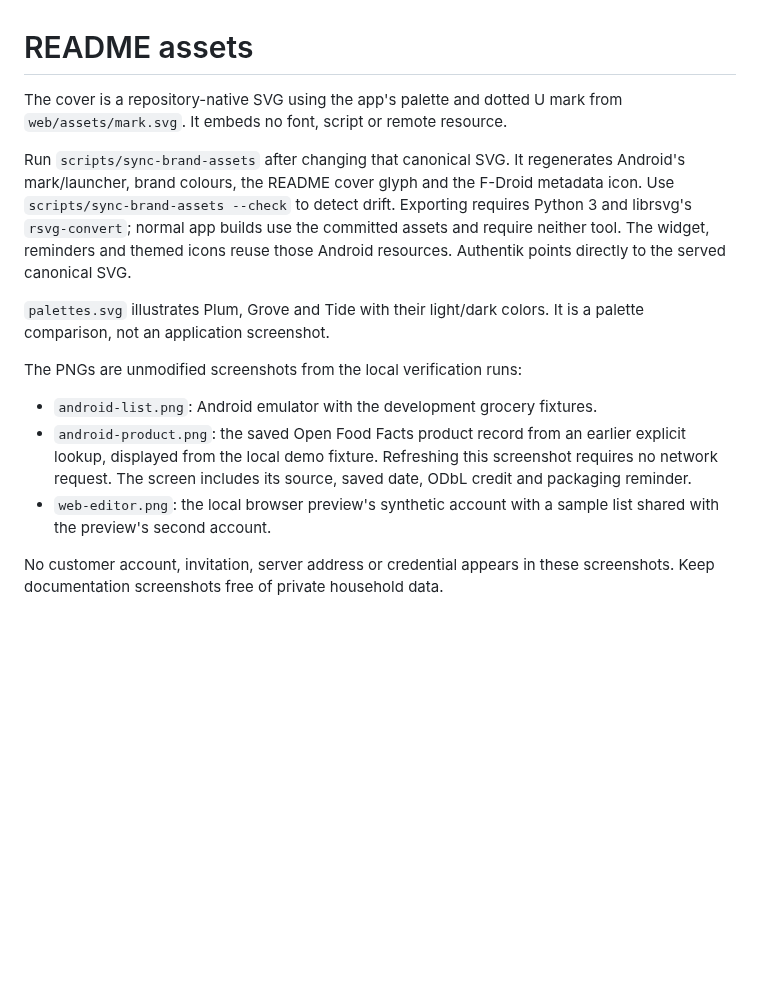
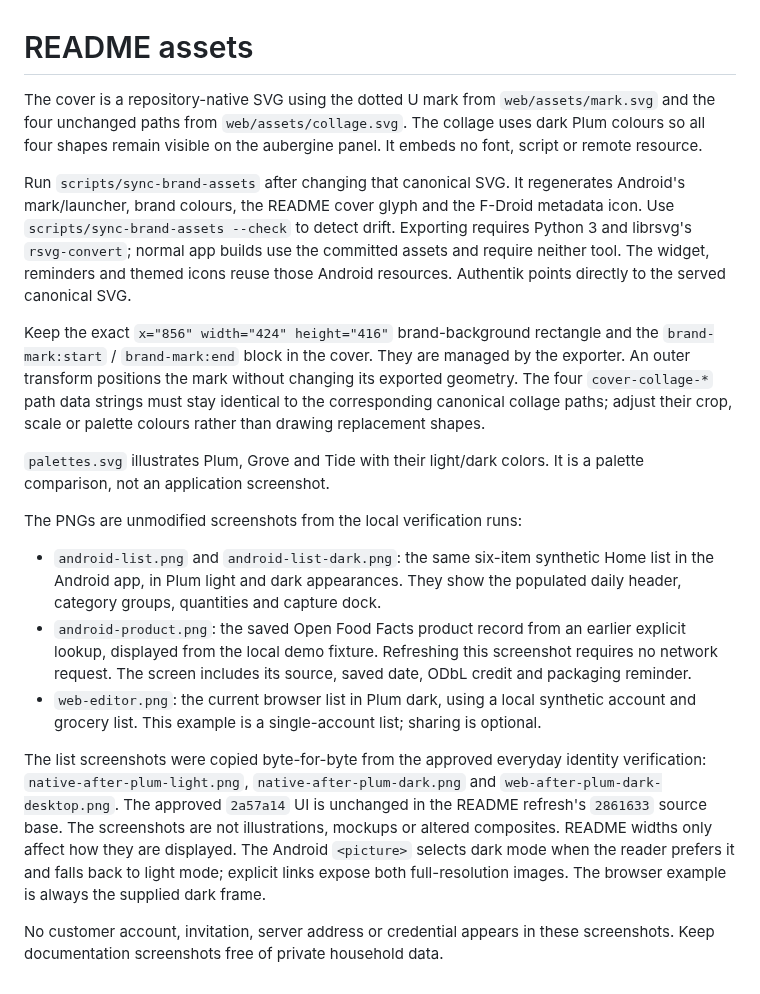
Before and after one commit to vitofico/usuals, a Markdown page: docs/assets/README.md, the part around the change. Rendered like a GitHub page; blank space fills up the shorter version.

Commit message:
:memo: docs: refresh Usuals README identity and examples

```diff
--- a/docs/assets/README.md
+++ b/docs/assets/README.md
@@ -1,7 +1,9 @@
 # README assets
 
-The cover is a repository-native SVG using the app's palette and dotted U mark
-from `web/assets/mark.svg`. It embeds no font, script or remote resource.
+The cover is a repository-native SVG using the dotted U mark from
+`web/assets/mark.svg` and the four unchanged paths from `web/assets/collage.svg`.
+The collage uses dark Plum colours so all four shapes remain visible on the
+aubergine panel. It embeds no font, script or remote resource.
 
 Run `scripts/sync-brand-assets` after changing that canonical SVG. It regenerates
 Android's mark/launcher, brand colours, the README cover glyph and the F-Droid
@@ -10,18 +12,38 @@ requires Python 3 and librsvg's `rsvg-convert`; normal app builds use the commit
 assets and require neither tool. The widget, reminders and themed icons reuse
 those Android resources. Authentik points directly to the served canonical SVG.
 
+Keep the exact `x="856" width="424" height="416"` brand-background rectangle and
+the `brand-mark:start` / `brand-mark:end` block in the cover. They are managed by
+the exporter. An outer transform positions the mark without changing its exported
+geometry. The four `cover-collage-*` path data strings must stay identical to the
+corresponding canonical collage paths; adjust their crop, scale or palette
+colours rather than drawing replacement shapes.
+
 `palettes.svg` illustrates Plum, Grove and Tide with their light/dark colors.
 It is a palette comparison, not an application screenshot.
 
 The PNGs are unmodified screenshots from the local verification runs:
 
-- `android-list.png`: Android emulator with the development grocery fixtures.
+- `android-list.png` and `android-list-dark.png`: the same six-item synthetic
+  Home list in the Android app, in Plum light and dark appearances. They show the
+  populated daily header, category groups, quantities and capture dock.
 - `android-product.png`: the saved Open Food Facts product record from an
   earlier explicit lookup, displayed from the local demo fixture. Refreshing
   this screenshot requires no network request. The screen includes its source,
   saved date, ODbL credit and packaging reminder.
-- `web-editor.png`: the local browser preview's synthetic account with a sample
-  list shared with the preview's second account.
+- `web-editor.png`: the current browser list in Plum dark, using a local
+  synthetic account and grocery list. This example is a single-account list;
+  sharing is optional.
+
+The list screenshots were copied byte-for-byte from the approved everyday
+identity verification: `native-after-plum-light.png`,
+`native-after-plum-dark.png` and `web-after-plum-dark-desktop.png`. The approved
+`2a57a14` UI is unchanged in the README refresh's `2861633` source base. The
+screenshots are not illustrations, mockups or altered composites. README widths
+only affect how they are displayed. The Android `<picture>` selects dark mode
+when the reader prefers it and falls back to light mode; explicit links expose
+both full-resolution images. The browser example is always the supplied dark
+frame.
 
 No customer account, invitation, server address or credential appears in these
 screenshots. Keep documentation screenshots free of private household data.
```
Also changed, not shown: README.md (+140 -135 lines), docs/assets/android-list-dark.png (added), docs/assets/android-list.png, docs/assets/web-editor.png, 1 other file.
